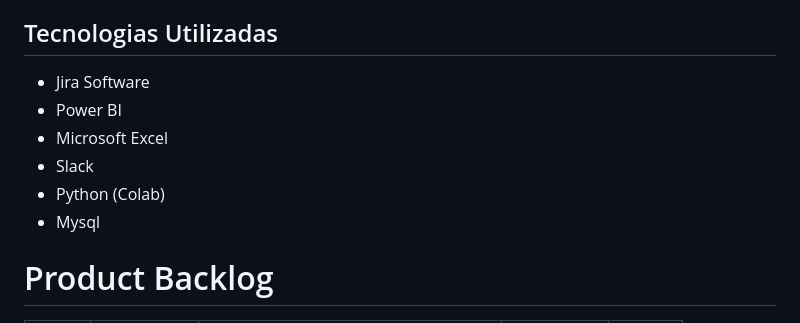
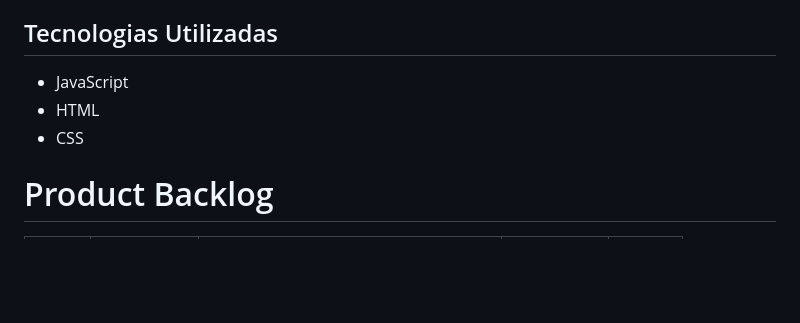
Before and after one commit to nicolas3242/projetogym, a Markdown page: README.md, the part around the change. Rendered like a GitHub page; blank space fills up the shorter version.

```diff
--- a/README.md
+++ b/README.md
@@ -29,12 +29,10 @@ Este projeto tem como objetivo ajudar e facilitar o aprendizado da programação
 
 ## Tecnologias Utilizadas
 
-* Jira Software
-* Power BI
-* Microsoft Excel
-* Slack
-* Python (Colab)
-* Mysql
+* JavaScript
+* HTML
+* CSS
+
 
 
 
```
